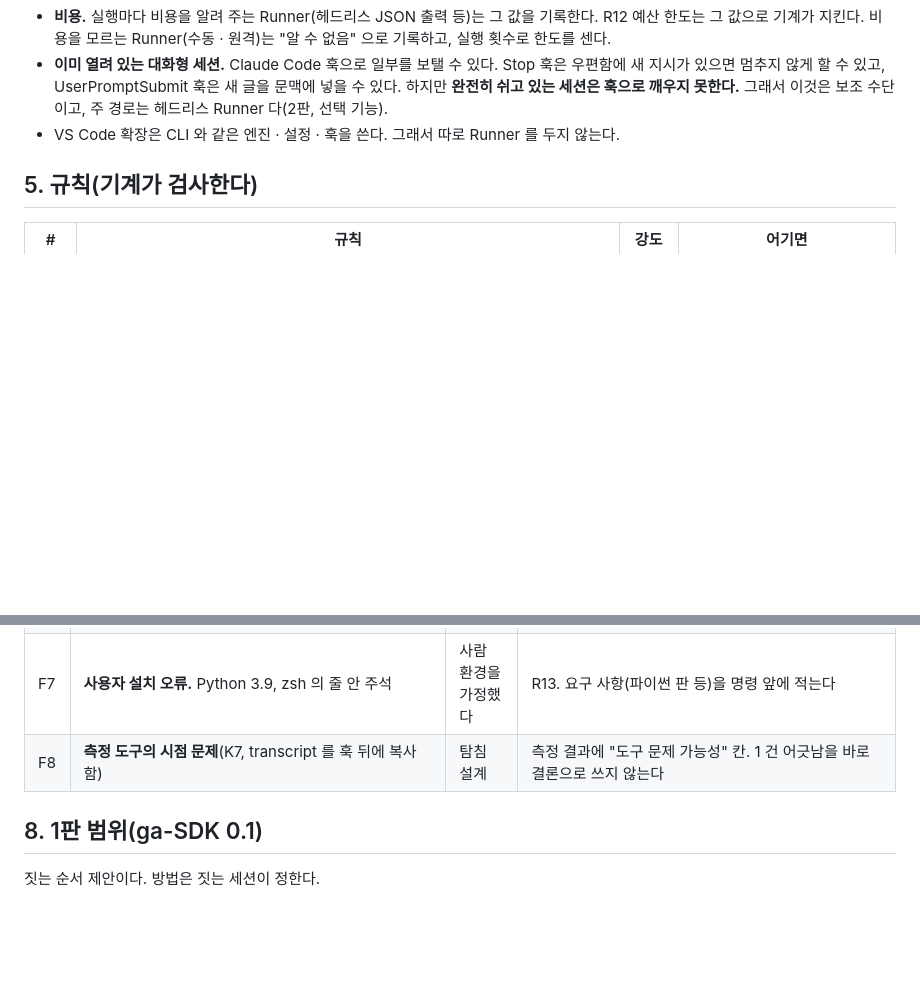
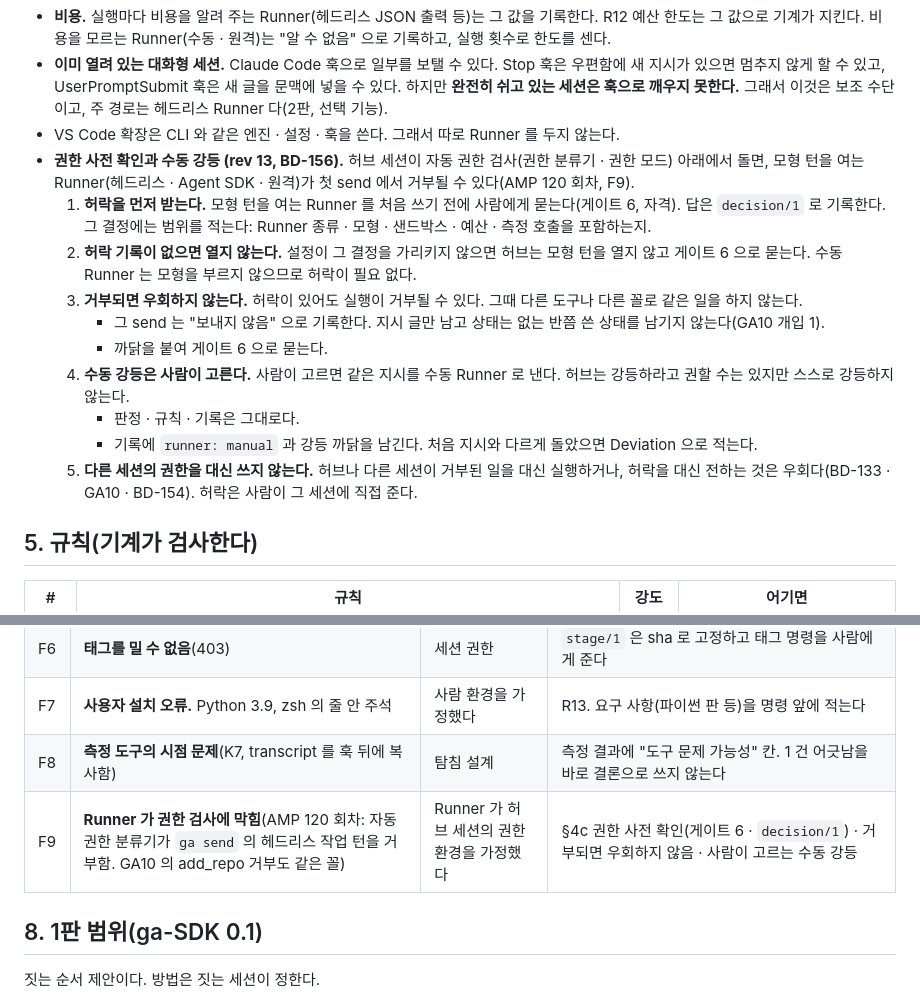
Before and after one commit to cogito5170/ga-SDK, a Markdown page: METHOD.md, 2 parts joined by grey strips. Rendered like a GitHub page; blank space fills up the shorter version.

Commit message:
METHOD.md rev 13: §4c 권한 사전 확인 · 수동 강등, §7 F9 (BD-156)
Co-Authored-By: Claude Opus 5.5 <noreply@anthropic.com>
Claude-Session: https://claude.ai/code/session_013GnrUQPpcfK4ea1a1Y6SuY

```diff
--- a/METHOD.md
+++ b/METHOD.md
@@ -194,6 +194,16 @@ SDK 는 설정(세션 이름 · 소유 저장소 · 통로 · 지시 머리글
 - **비용.** 실행마다 비용을 알려 주는 Runner(헤드리스 JSON 출력 등)는 그 값을 기록한다. R12 예산 한도는 그 값으로 기계가 지킨다. 비용을 모르는 Runner(수동 · 원격)는 "알 수 없음" 으로 기록하고, 실행 횟수로 한도를 센다.
 - **이미 열려 있는 대화형 세션.** Claude Code 훅으로 일부를 보탤 수 있다. Stop 훅은 우편함에 새 지시가 있으면 멈추지 않게 할 수 있고, UserPromptSubmit 훅은 새 글을 문맥에 넣을 수 있다. 하지만 **완전히 쉬고 있는 세션은 훅으로 깨우지 못한다.** 그래서 이것은 보조 수단이고, 주 경로는 헤드리스 Runner 다(2판, 선택 기능).
 - VS Code 확장은 CLI 와 같은 엔진 · 설정 · 훅을 쓴다. 그래서 따로 Runner 를 두지 않는다.
+- **권한 사전 확인과 수동 강등 (rev 13, BD-156).** 허브 세션이 자동 권한 검사(권한 분류기 · 권한 모드) 아래에서 돌면, 모형 턴을 여는 Runner(헤드리스 · Agent SDK · 원격)가 첫 send 에서 거부될 수 있다(AMP 120 회차, F9).
+  1. **허락을 먼저 받는다.** 모형 턴을 여는 Runner 를 처음 쓰기 전에 사람에게 묻는다(게이트 6, 자격). 답은 `decision/1` 로 기록한다. 그 결정에는 범위를 적는다: Runner 종류 · 모형 · 샌드박스 · 예산 · 측정 호출을 포함하는지.
+  2. **허락 기록이 없으면 열지 않는다.** 설정이 그 결정을 가리키지 않으면 허브는 모형 턴을 열지 않고 게이트 6 으로 묻는다. 수동 Runner 는 모형을 부르지 않으므로 허락이 필요 없다.
+  3. **거부되면 우회하지 않는다.** 허락이 있어도 실행이 거부될 수 있다. 그때 다른 도구나 다른 꼴로 같은 일을 하지 않는다.
+     - 그 send 는 "보내지 않음" 으로 기록한다. 지시 글만 남고 상태는 없는 반쯤 쓴 상태를 남기지 않는다(GA10 개입 1).
+     - 까닭을 붙여 게이트 6 으로 묻는다.
+  4. **수동 강등은 사람이 고른다.** 사람이 고르면 같은 지시를 수동 Runner 로 낸다. 허브는 강등하라고 권할 수는 있지만 스스로 강등하지 않는다.
+     - 판정 · 규칙 · 기록은 그대로다.
+     - 기록에 `runner: manual` 과 강등 까닭을 남긴다. 처음 지시와 다르게 돌았으면 Deviation 으로 적는다.
+  5. **다른 세션의 권한을 대신 쓰지 않는다.** 허브나 다른 세션이 거부된 일을 대신 실행하거나, 허락을 대신 전하는 것은 우회다(BD-133 · GA10 · BD-154). 허락은 사람이 그 세션에 직접 준다.
 
 ## 5. 규칙(기계가 검사한다)
 
@@ -243,6 +253,7 @@ SDK 는 다음 자리에서 멈추고, A/B/C 와 선택지 · 권고를 붙여
 | F6 | **태그를 밀 수 없음**(403) | 세션 권한 | `stage/1` 은 sha 로 고정하고 태그 명령을 사람에게 준다 |
 | F7 | **사용자 설치 오류.** Python 3.9, zsh 의 줄 안 주석 | 사람 환경을 가정했다 | R13. 요구 사항(파이썬 판 등)을 명령 앞에 적는다 |
 | F8 | **측정 도구의 시점 문제**(K7, transcript 를 훅 뒤에 복사함) | 탐침 설계 | 측정 결과에 "도구 문제 가능성" 칸. 1 건 어긋남을 바로 결론으로 쓰지 않는다 |
+| F9 | **Runner 가 권한 검사에 막힘**(AMP 120 회차: 자동 권한 분류기가 `ga send` 의 헤드리스 작업 턴을 거부함. GA10 의 add_repo 거부도 같은 꼴) | Runner 가 허브 세션의 권한 환경을 가정했다 | §4c 권한 사전 확인(게이트 6 · `decision/1`) · 거부되면 우회하지 않음 · 사람이 고르는 수동 강등 |
 
 ## 8. 1판 범위(ga-SDK 0.1)
 
```
Also changed, not shown: other parts of METHOD.md (+1 -1 lines).
